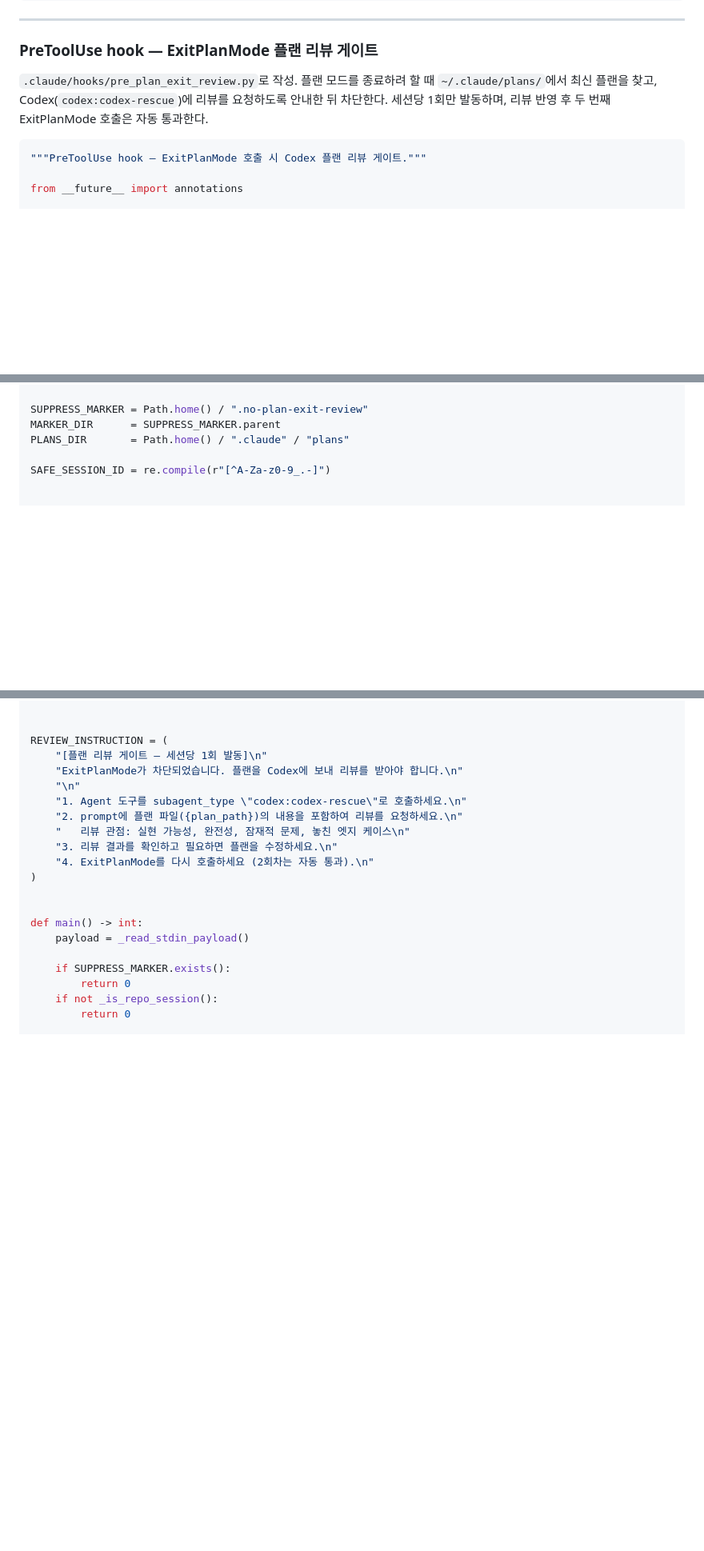
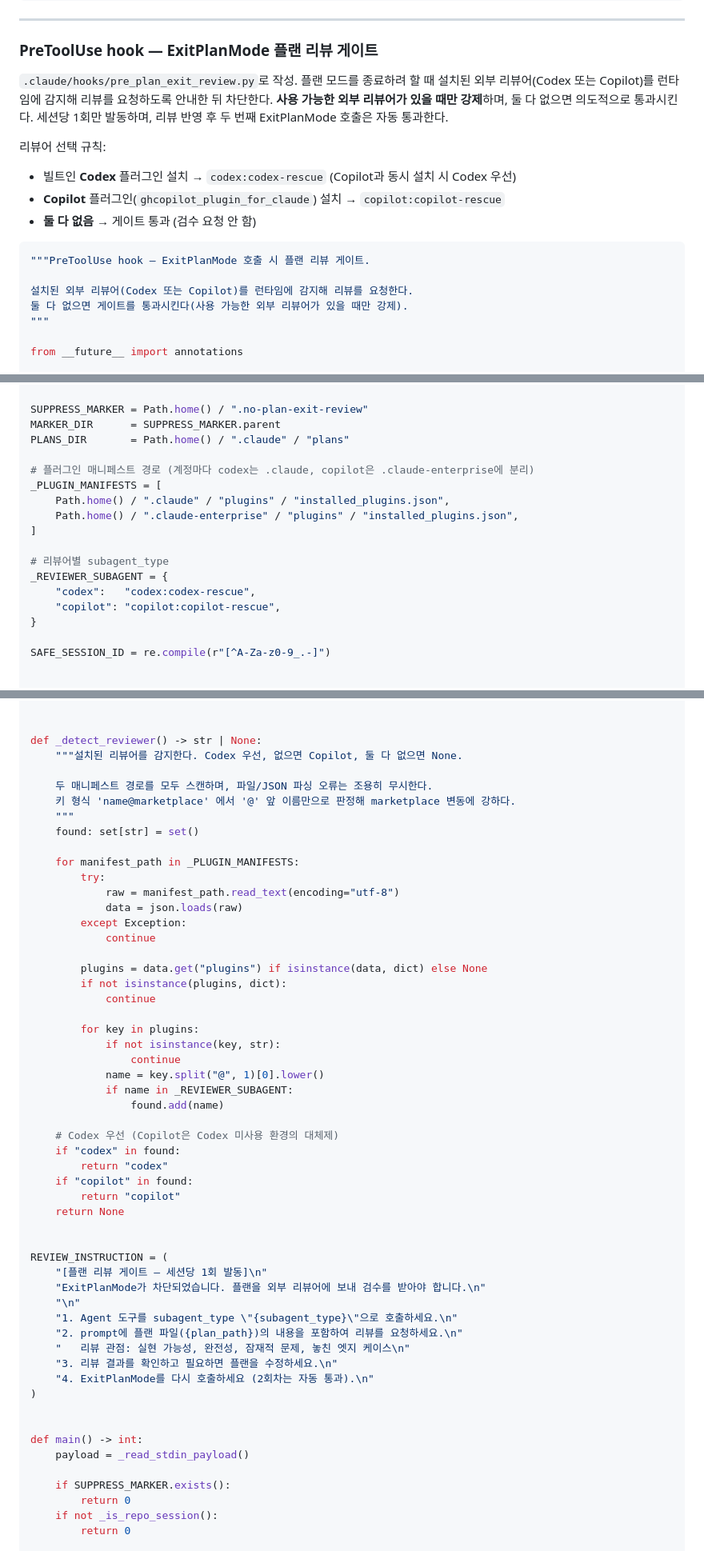
Before and after one commit to amurtare/release_management_guide, a Markdown page: RELEASE_MANAGEMENT_GUIDE.md, 3 parts joined by grey strips. Shown at 80% size. Drawn GitHub-style; blank space fills up the shorter version.

Commit message:
sync: RELEASE_MANAGEMENT_GUIDE.md (77ce7ec fix: 플랜 리뷰 게이트 훅 — Codex/Copilot 3분기 감지 + 설치 가이드 명확화)

````diff
--- a/RELEASE_MANAGEMENT_GUIDE.md
+++ b/RELEASE_MANAGEMENT_GUIDE.md
@@ -1038,10 +1040,19 @@ if __name__ == "__main__":
 
 ### PreToolUse hook — ExitPlanMode 플랜 리뷰 게이트
 
-`.claude/hooks/pre_plan_exit_review.py`로 작성. 플랜 모드를 종료하려 할 때 `~/.claude/plans/`에서 최신 플랜을 찾고, Codex(`codex:codex-rescue`)에 리뷰를 요청하도록 안내한 뒤 차단한다. 세션당 1회만 발동하며, 리뷰 반영 후 두 번째 ExitPlanMode 호출은 자동 통과한다.
+`.claude/hooks/pre_plan_exit_review.py`로 작성. 플랜 모드를 종료하려 할 때 설치된 외부 리뷰어(Codex 또는 Copilot)를 런타임에 감지해 리뷰를 요청하도록 안내한 뒤 차단한다. **사용 가능한 외부 리뷰어가 있을 때만 강제**하며, 둘 다 없으면 의도적으로 통과시킨다. 세션당 1회만 발동하며, 리뷰 반영 후 두 번째 ExitPlanMode 호출은 자동 통과한다.
+
+리뷰어 선택 규칙:
+- 빌트인 **Codex** 플러그인 설치 → `codex:codex-rescue` (Copilot과 동시 설치 시 Codex 우선)
+- **Copilot** 플러그인(`ghcopilot_plugin_for_claude`) 설치 → `copilot:copilot-rescue`
+- **둘 다 없음** → 게이트 통과 (검수 요청 안 함)
 
 ```python
-"""PreToolUse hook — ExitPlanMode 호출 시 Codex 플랜 리뷰 게이트."""
+"""PreToolUse hook — ExitPlanMode 호출 시 플랜 리뷰 게이트.
+
+설치된 외부 리뷰어(Codex 또는 Copilot)를 런타임에 감지해 리뷰를 요청한다.
+둘 다 없으면 게이트를 통과시킨다(사용 가능한 외부 리뷰어가 있을 때만 강제).
+"""
 
 from __future__ import annotations
 
@@ -1064,6 +1075,18 @@ MEM_DIR   = REPO_ROOT / "project-memory"
 SUPPRESS_MARKER = Path.home() / ".no-plan-exit-review"
 MARKER_DIR      = SUPPRESS_MARKER.parent
 PLANS_DIR       = Path.home() / ".claude" / "plans"
+
+# 플러그인 매니페스트 경로 (계정마다 codex는 .claude, copilot은 .claude-enterprise에 분리)
+_PLUGIN_MANIFESTS = [
+    Path.home() / ".claude" / "plugins" / "installed_plugins.json",
+    Path.home() / ".claude-enterprise" / "plugins" / "installed_plugins.json",
+]
+
+# 리뷰어별 subagent_type
+_REVIEWER_SUBAGENT = {
+    "codex":   "codex:codex-rescue",
+    "copilot": "copilot:copilot-rescue",
+}
 
 SAFE_SESSION_ID = re.compile(r"[^A-Za-z0-9_.-]")
 
@@ -1104,11 +1127,45 @@ def _find_latest_plan() -> Path | None:
     return plans[0] if plans else None
 
 
+def _detect_reviewer() -> str | None:
+    """설치된 리뷰어를 감지한다. Codex 우선, 없으면 Copilot, 둘 다 없으면 None.
+
+    두 매니페스트 경로를 모두 스캔하며, 파일/JSON 파싱 오류는 조용히 무시한다.
+    키 형식 'name@marketplace' 에서 '@' 앞 이름만으로 판정해 marketplace 변동에 강하다.
+    """
+    found: set[str] = set()
+
+    for manifest_path in _PLUGIN_MANIFESTS:
+        try:
+            raw = manifest_path.read_text(encoding="utf-8")
+            data = json.loads(raw)
+        except Exception:
+            continue
+
+        plugins = data.get("plugins") if isinstance(data, dict) else None
+        if not isinstance(plugins, dict):
+            continue
+
+        for key in plugins:
+            if not isinstance(key, str):
+                continue
+            name = key.split("@", 1)[0].lower()
+            if name in _REVIEWER_SUBAGENT:
+                found.add(name)
+
+    # Codex 우선 (Copilot은 Codex 미사용 환경의 대체제)
+    if "codex" in found:
+        return "codex"
+    if "copilot" in found:
+        return "copilot"
+    return None
+
+
 REVIEW_INSTRUCTION = (
     "[플랜 리뷰 게이트 — 세션당 1회 발동]\n"
-    "ExitPlanMode가 차단되었습니다. 플랜을 Codex에 보내 리뷰를 받아야 합니다.\n"
+    "ExitPlanMode가 차단되었습니다. 플랜을 외부 리뷰어에 보내 검수를 받아야 합니다.\n"
     "\n"
-    "1. Agent 도구를 subagent_type \"codex:codex-rescue\"로 호출하세요.\n"
+    "1. Agent 도구를 subagent_type \"{subagent_type}\"으로 호출하세요.\n"
     "2. prompt에 플랜 파일({plan_path})의 내용을 포함하여 리뷰를 요청하세요.\n"
     "   리뷰 관점: 실현 가능성, 완전성, 잠재적 문제, 놓친 엣지 케이스\n"
     "3. 리뷰 결과를 확인하고 필요하면 플랜을 수정하세요.\n"
````
Also changed, not shown: other parts of RELEASE_MANAGEMENT_GUIDE.md (+18 -2 lines).
